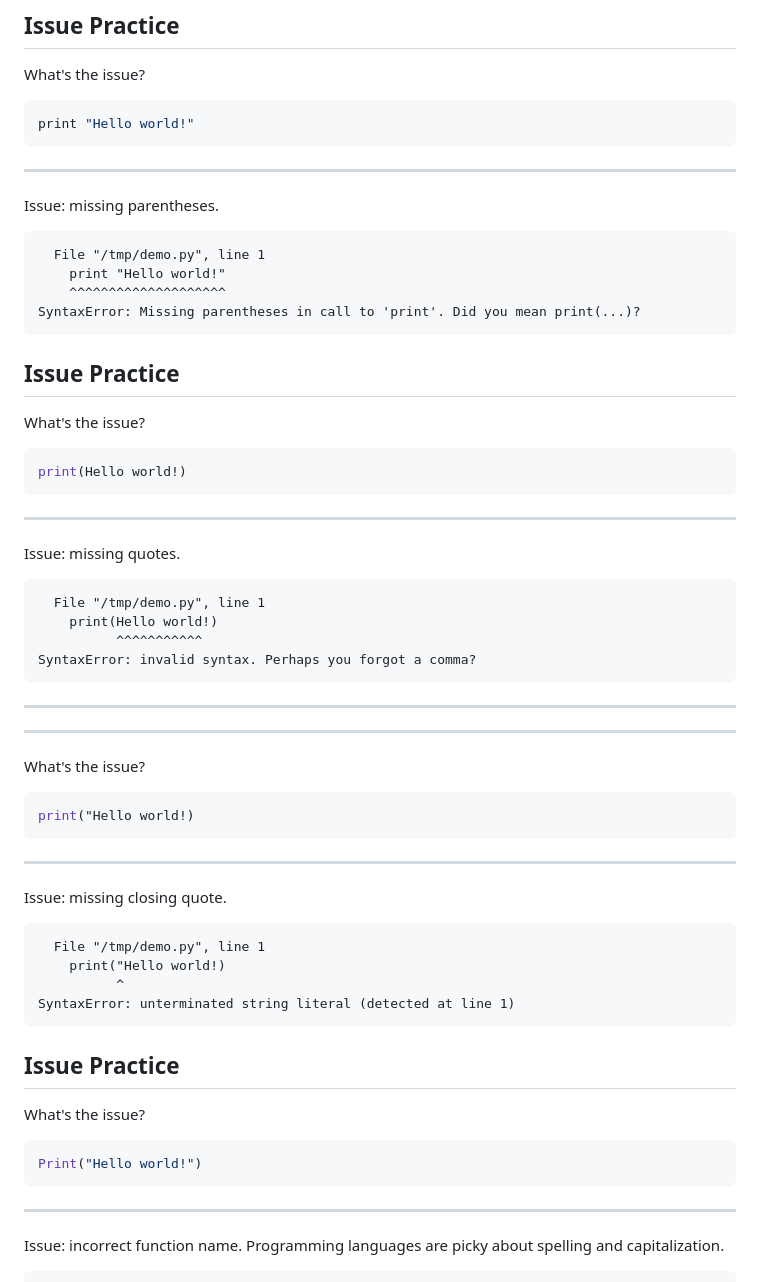
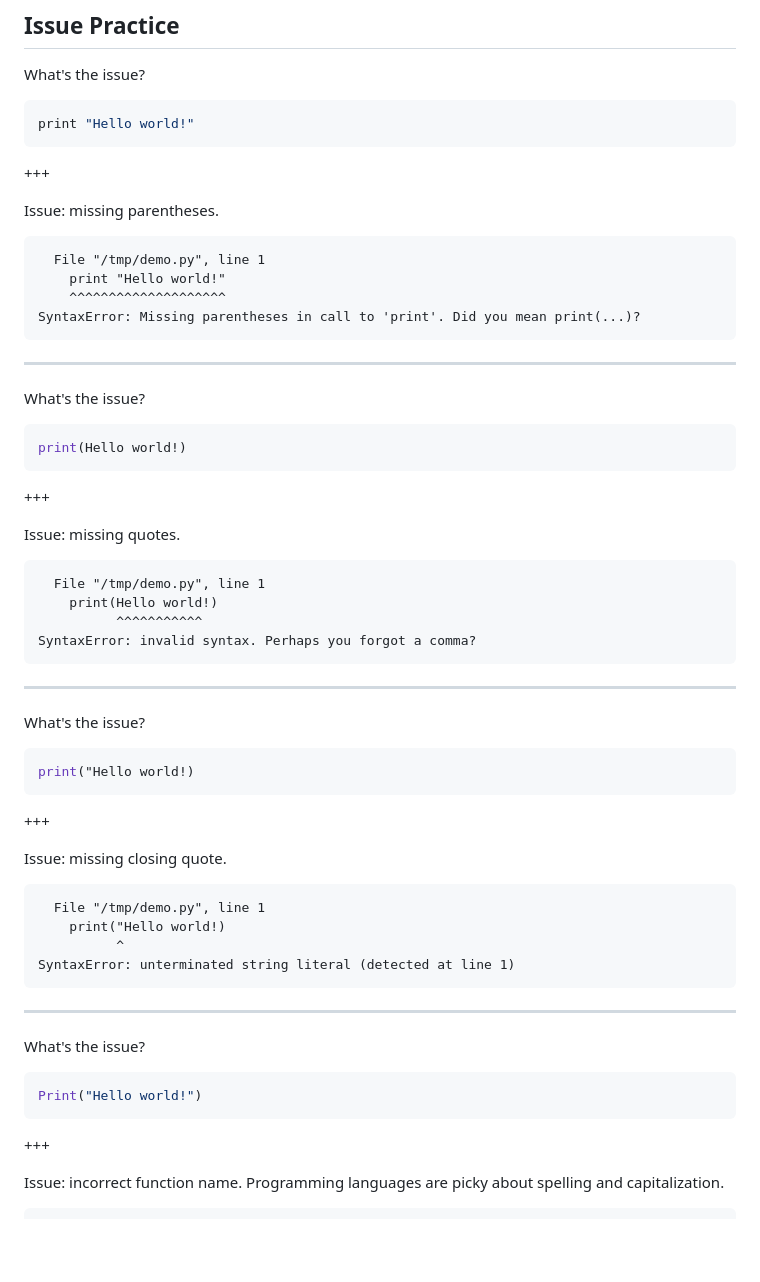
Before and after one commit to avery-gfs/classes-26, a Markdown page: cs-1/01-variables-and-io/readme.md, the part around one of its changes. Rendered like a GitHub page; blank space fills up the shorter version.

````diff
--- a/cs-1/01-variables-and-io/readme.md
+++ b/cs-1/01-variables-and-io/readme.md
@@ -111,7 +111,7 @@ What's the issue?
 print "Hello world!"
 ```
 
----
++++
 
 Issue: missing parentheses.
 
@@ -122,7 +122,7 @@ Issue: missing parentheses.
 SyntaxError: Missing parentheses in call to 'print'. Did you mean print(...)?
 ```
 
-## Issue Practice
+---
 
 What's the issue?
 
@@ -130,7 +130,7 @@ What's the issue?
 print(Hello world!)
 ```
 
----
++++
 
 Issue: missing quotes.
 
@@ -143,15 +143,13 @@ SyntaxError: invalid syntax. Perhaps you forgot a comma?
 
 ---
 
----
-
 What's the issue?
 
 ```py
 print("Hello world!)
 ```
 
----
++++
 
 Issue: missing closing quote.
 
@@ -162,7 +160,7 @@ Issue: missing closing quote.
 SyntaxError: unterminated string literal (detected at line 1)
 ```
 
-## Issue Practice
+---
 
 What's the issue?
 
@@ -170,7 +168,7 @@ What's the issue?
 Print("Hello world!")
 ```
 
----
++++
 
 Issue: incorrect function name. Programming languages are picky about spelling
 and capitalization.
````
Also changed, not shown: other parts of cs-1/01-variables-and-io/readme.md (+13 -13 lines).
